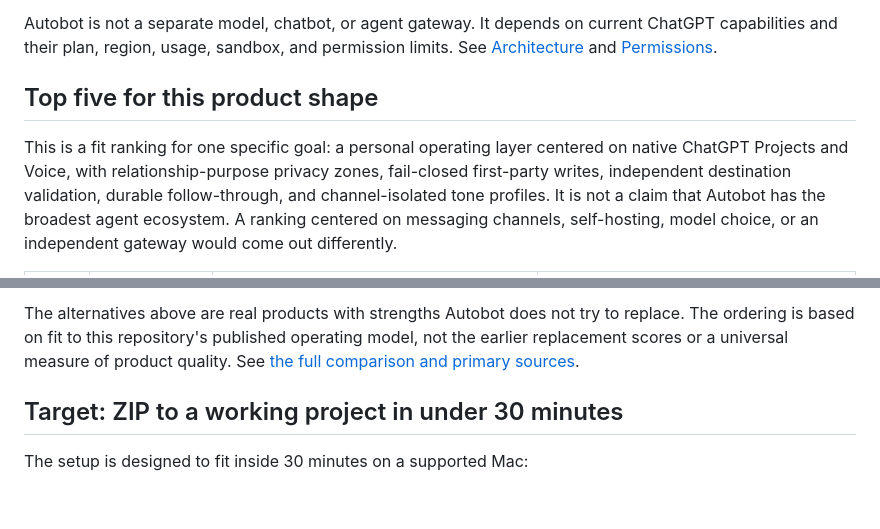
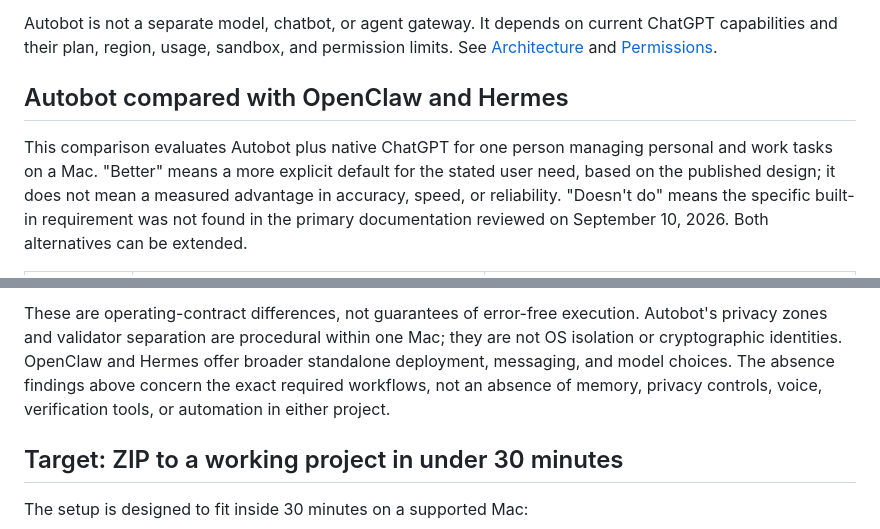
Before and after one commit to demeyer1/Autobot, a Markdown page: README.md, 2 parts joined by grey strips. GitHub-like rendering; blank space fills up the shorter version.

Commit message:
Rebuild comparison as a sourced OpenClaw and Hermes table

```diff
--- a/README.md
+++ b/README.md
@@ -54,7 +54,7 @@ Autobot is the combination of two layers:
 
 Autobot is not a separate model, chatbot, or agent gateway. It depends on current ChatGPT capabilities and their plan, region, usage, sandbox, and permission limits. See [Architecture](docs/ARCHITECTURE.md) and [Permissions](docs/PERMISSIONS.md).
 
-## Top five for this product shape
+## Autobot compared with OpenClaw and Hermes
 
-This is a fit ranking for one specific goal: a personal operating layer centered on native ChatGPT Projects and Voice, with relationship-purpose privacy zones, fail-closed first-party writes, independent destination validation, durable follow-through, and channel-isolated tone profiles. It is not a claim that Autobot has the broadest agent ecosystem. A ranking centered on messaging channels, self-hosting, model choice, or an independent gateway would come out differently.
+This comparison evaluates Autobot plus native ChatGPT for one person managing personal and work tasks on a Mac. "Better" means a more explicit default for the stated user need, based on the published design; it does not mean a measured advantage in accuracy, speed, or reliability. "Doesn't do" means the specific built-in requirement was not found in the primary documentation reviewed on September 10, 2026. Both alternatives can be extended.
 
@@ -68,5 +65,5 @@ This is a fit ranking for one specific goal: a personal operating layer centered
 
-The alternatives above are real products with strengths Autobot does not try to replace. The ordering is based on fit to this repository's published operating model, not the earlier replacement scores or a universal measure of product quality. See [the full comparison and primary sources](docs/COMPARISON.md).
+These are operating-contract differences, not guarantees of error-free execution. Autobot's privacy zones and validator separation are procedural within one Mac; they are not OS isolation or cryptographic identities. OpenClaw and Hermes offer broader standalone deployment, messaging, and model choices. The absence findings above concern the exact required workflows, not an absence of memory, privacy controls, voice, verification tools, or automation in either project.
 
 ## Target: ZIP to a working project in under 30 minutes
 
```
Also changed, not shown: other parts of README.md (+4 -7 lines).
